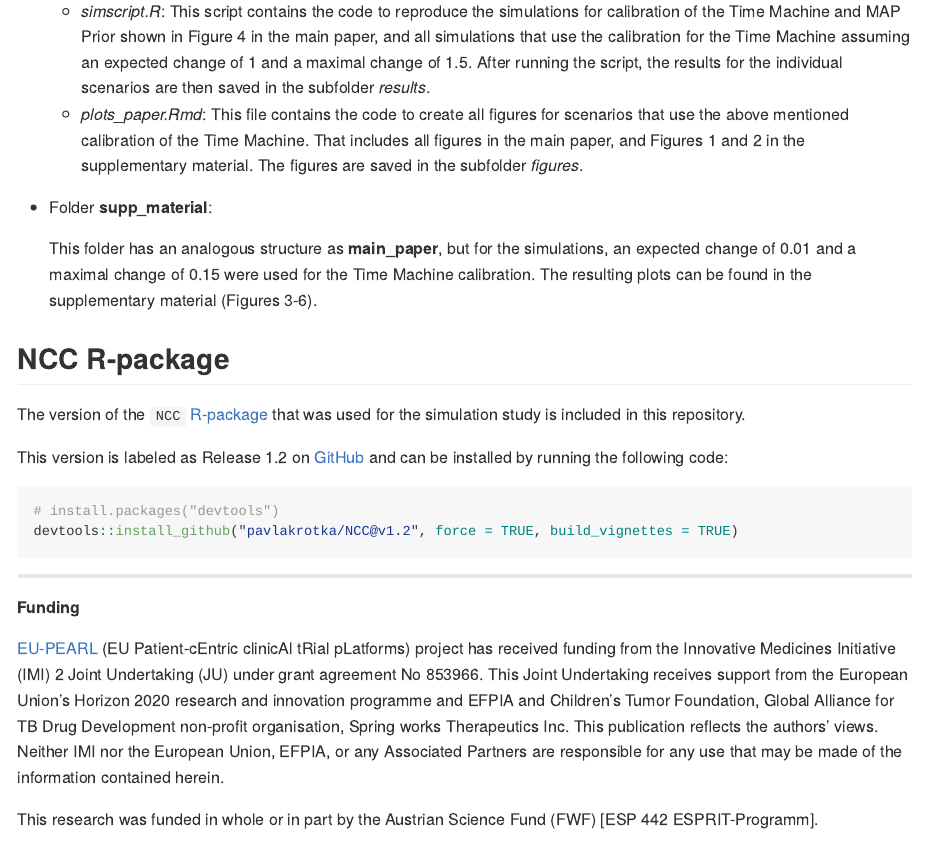
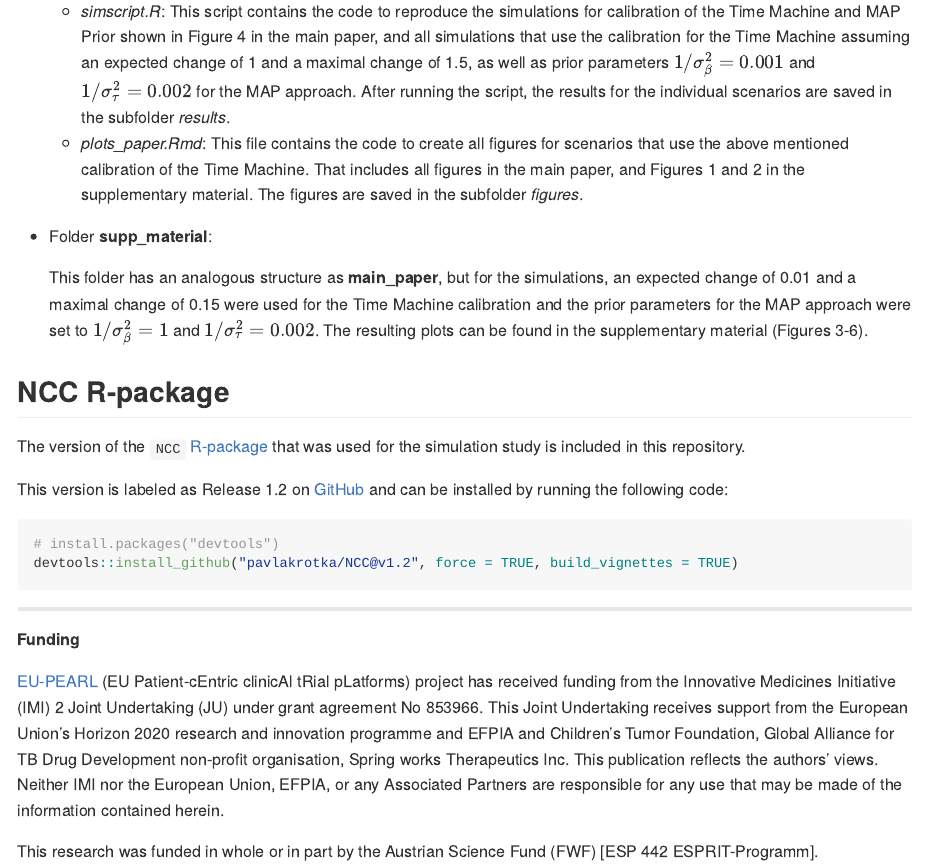
Before and after one commit to pavlakrotka/NCC_MethodsComp, an R Markdown document (README.Rmd): the page in a window 1100 px wide, from 300 px down. The pictures show the output file README.md that the author committed with the source, drawn offline in the style of GitHub.

Commit message:
readme MAP params

```diff
--- a/README.Rmd
+++ b/README.Rmd
@@ -14,13 +14,13 @@ This repository is structured as follows:
 
 - Folder **main_paper**:
 
-    - *simscript.R*: This script contains the code to reproduce the simulations for calibration of the Time Machine and MAP Prior shown in Figure 4 in the main paper, and all simulations that use the calibration for the Time Machine assuming an expected change of 1 and a maximal change of 1.5. After running the script, the results for the individual scenarios are then saved in the subfolder *results*.
+    - *simscript.R*: This script contains the code to reproduce the simulations for calibration of the Time Machine and MAP Prior shown in Figure 4 in the main paper, and all simulations that use the calibration for the Time Machine assuming an expected change of 1 and a maximal change of 1.5, as well as prior parameters $1/\sigma^2_{\beta}=0.001$ and $1/\sigma^2_{\tau}=0.002$ for the MAP approach. After running the script, the results for the individual scenarios are saved in the subfolder *results*.
     - *plots_paper.Rmd*: This file contains the code to create all figures for scenarios that use the above mentioned calibration of the Time Machine. That includes all figures in the main paper, and Figures 1 and 2 in the supplementary material. The figures are saved in the subfolder *figures*.
 
 
 - Folder **supp_material**:
 
-    This folder has an analogous structure as **main_paper**, but for the simulations, an expected change of 0.01 and a maximal change of 0.15 were used for the Time Machine calibration. The resulting plots can be found in the supplementary material (Figures 3-6).
+    This folder has an analogous structure as **main_paper**, but for the simulations, an expected change of 0.01 and a maximal change of 0.15 were used for the Time Machine calibration and the prior parameters for the MAP approach were set to $1/\sigma^2_{\beta}=1$ and $1/\sigma^2_{\tau}=0.002$. The resulting plots can be found in the supplementary material (Figures 3-6).
 
 ## NCC R-package
 
```
Also changed, not shown: README.md.
